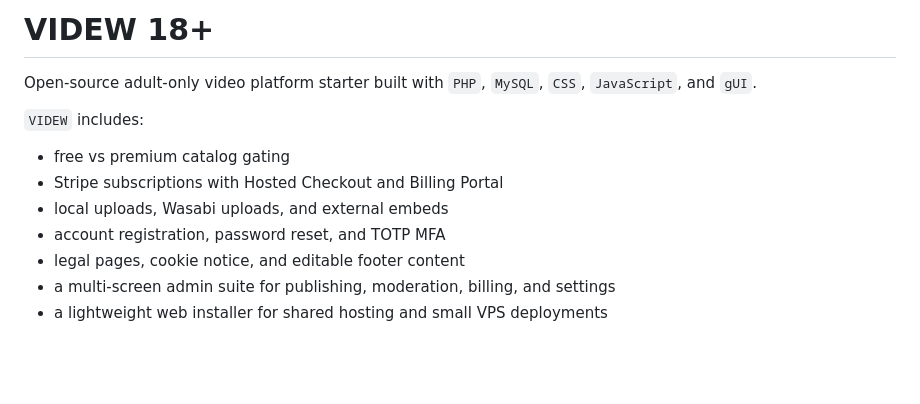
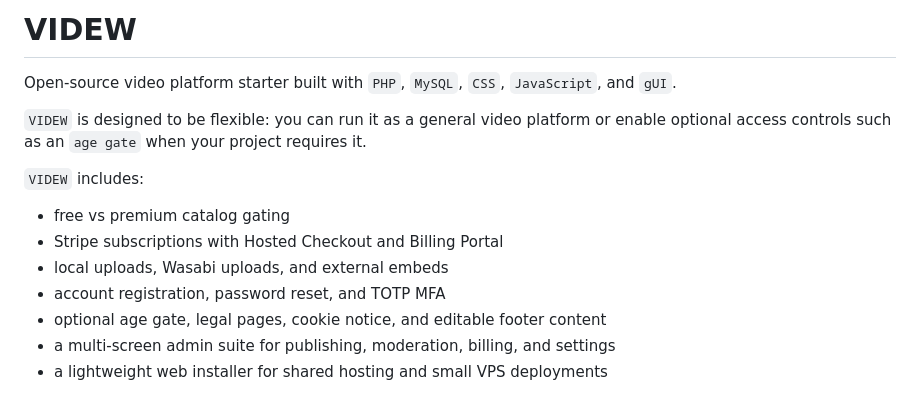
Before and after one commit to gadevsbr/videw-video-platform, a Markdown page: README.md, the part around the change. Rendered like a GitHub page; blank space fills up the shorter version.

```diff
--- a/README.md
+++ b/README.md
@@ -1,6 +1,8 @@
-# VIDEW 18+
+# VIDEW
 
-Open-source adult-only video platform starter built with `PHP`, `MySQL`, `CSS`, `JavaScript`, and `gUI`.
+Open-source video platform starter built with `PHP`, `MySQL`, `CSS`, `JavaScript`, and `gUI`.
+
+`VIDEW` is designed to be flexible: you can run it as a general video platform or enable optional access controls such as an `age gate` when your project requires it.
 
 `VIDEW` includes:
 
@@ -8,7 +10,7 @@ Open-source adult-only video platform starter built with `PHP`, `MySQL`, `CSS`,
 - Stripe subscriptions with Hosted Checkout and Billing Portal
 - local uploads, Wasabi uploads, and external embeds
 - account registration, password reset, and TOTP MFA
-- legal pages, cookie notice, and editable footer content
+- optional age gate, legal pages, cookie notice, and editable footer content
 - a multi-screen admin suite for publishing, moderation, billing, and settings
 - a lightweight web installer for shared hosting and small VPS deployments
 
```
